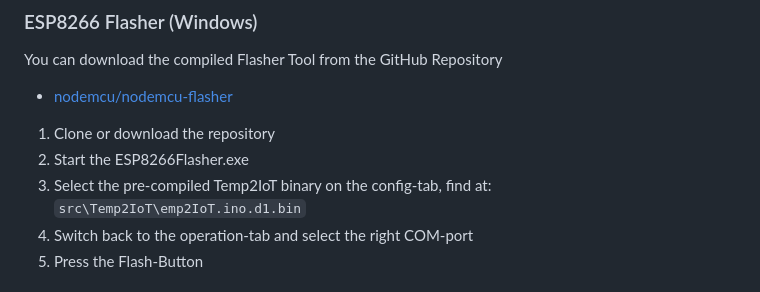
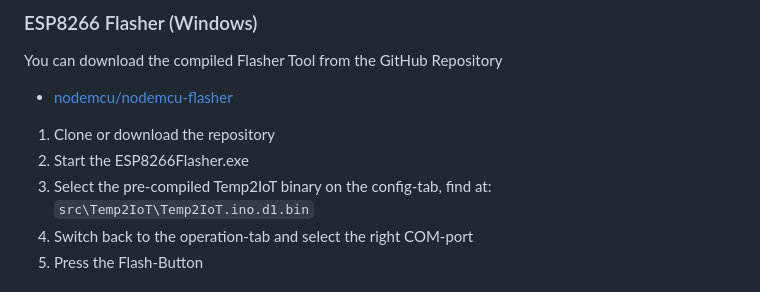
Before and after one commit to 100prznt/Temp2IoT, a Markdown page: README.md, the part around the change. GitHub-like rendering.

```diff
--- a/README.md
+++ b/README.md
@@ -57,7 +57,7 @@ You can download the compiled Flasher Tool from the GitHub Repository
 
 1. Clone or download the repository
 2. Start the ESP8266Flasher.exe
-3. Select the pre-compiled Temp2IoT binary on the config-tab, find at: `src\Temp2IoT\emp2IoT.ino.d1.bin`
+3. Select the pre-compiled Temp2IoT binary on the config-tab, find at: `src\Temp2IoT\Temp2IoT.ino.d1.bin`
 4. Switch back to the operation-tab and select the right COM-port
 5. Press the Flash-Button
 
```
